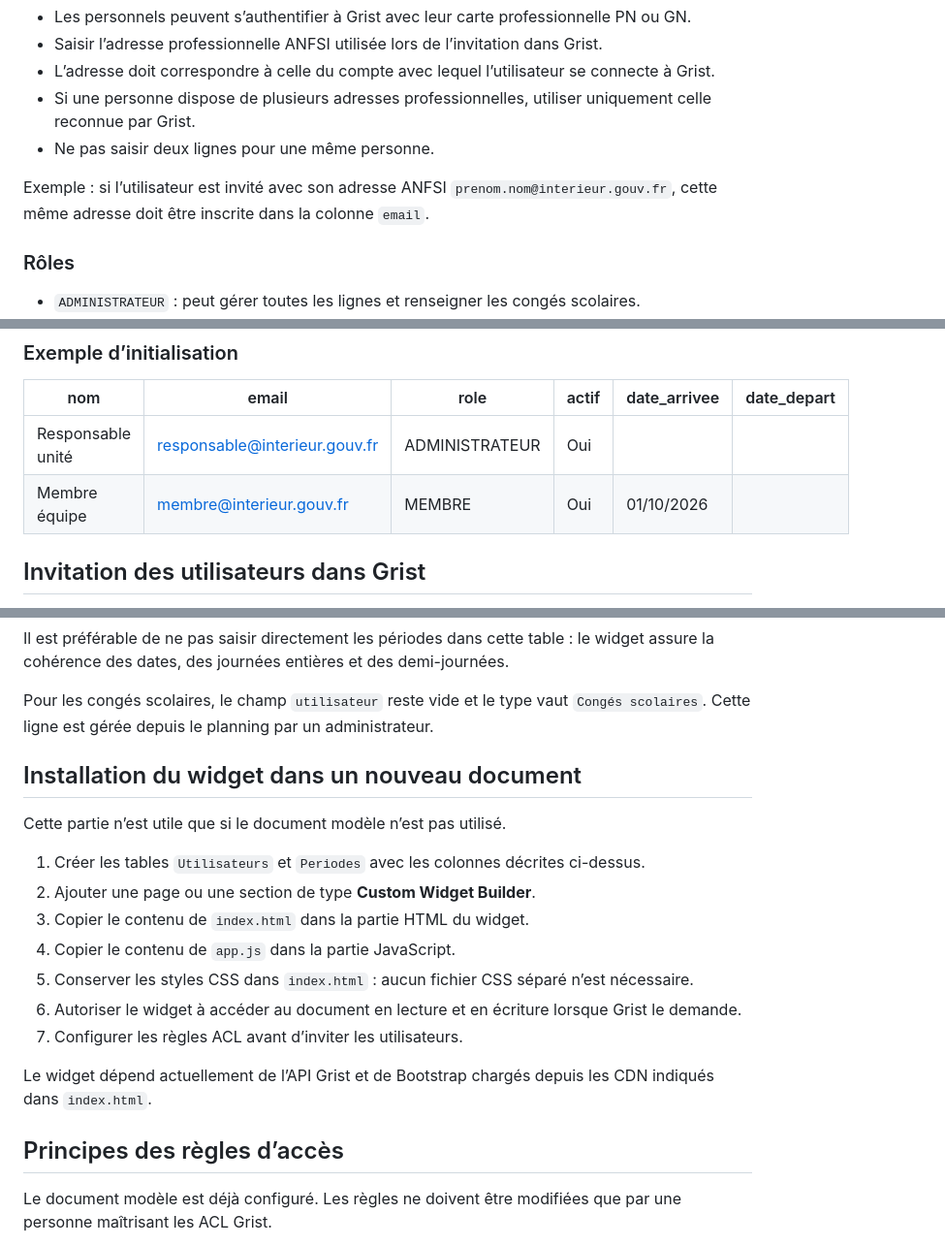
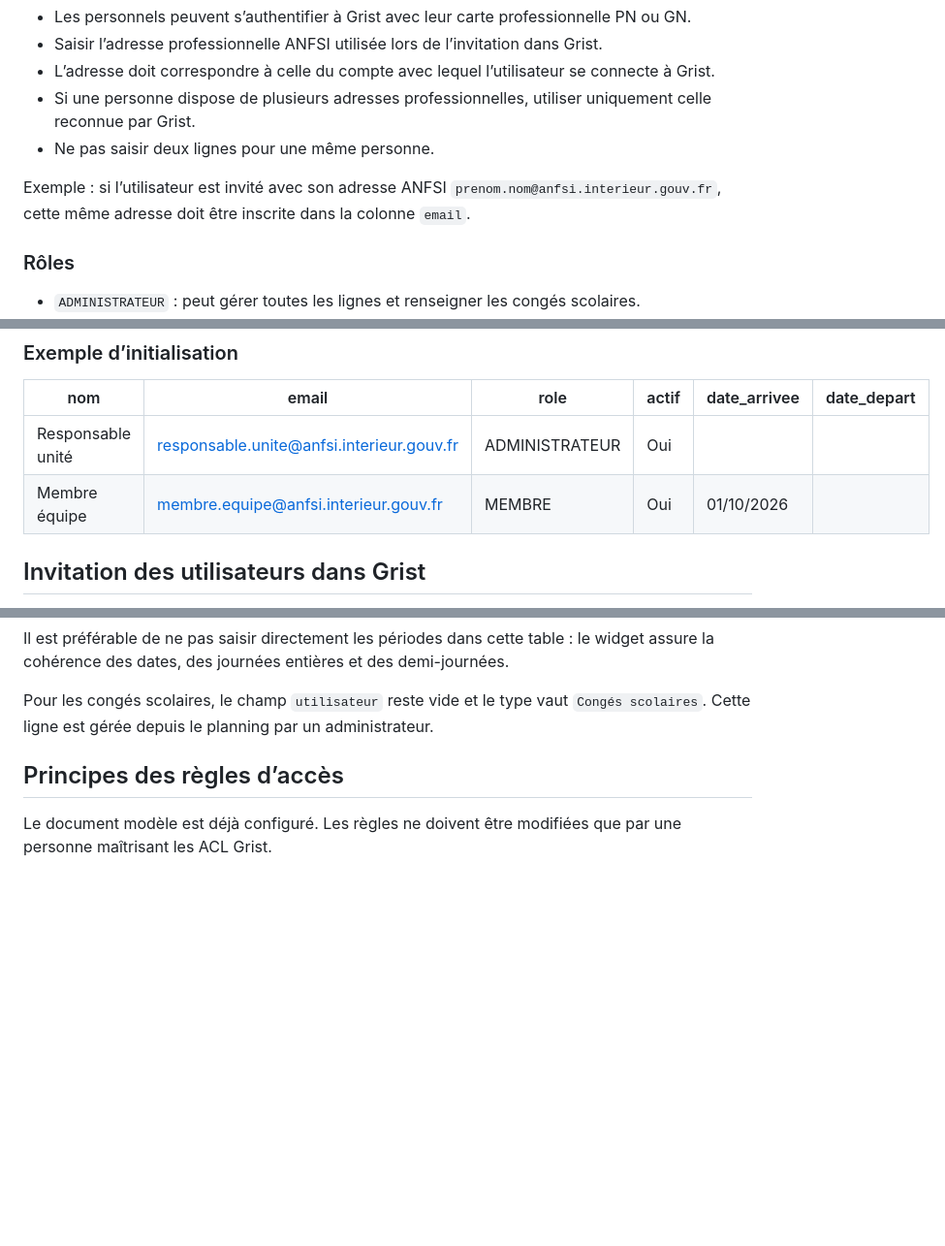
Before and after one commit to oliviervanre/planning_equipe_grist, a Markdown page: README.md, 3 parts joined by grey strips. Shown at 97% size. Rendered like a GitHub page; blank space fills up the shorter version.

Commit message:
Adapte le guide aux responsables d'unité

```diff
--- a/README.md
+++ b/README.md
@@ -41,7 +41,7 @@ Le champ `email` est essentiel : il permet d’identifier la personne connectée
 - Si une personne dispose de plusieurs adresses professionnelles, utiliser uniquement celle reconnue par Grist.
 - Ne pas saisir deux lignes pour une même personne.
 
-Exemple : si l’utilisateur est invité avec son adresse ANFSI `prenom.nom@interieur.gouv.fr`, cette même adresse doit être inscrite dans la colonne `email`.
+Exemple : si l’utilisateur est invité avec son adresse ANFSI `prenom.nom@anfsi.interieur.gouv.fr`, cette même adresse doit être inscrite dans la colonne `email`.
 
 ### Rôles
 
@@ -60,8 +60,8 @@ Les valeurs doivent être saisies exactement sous cette forme, en majuscules. Il
 
 | nom | email | role | actif | date_arrivee | date_depart |
 | --- | --- | --- | --- | --- | --- |
-| Responsable unité | responsable@interieur.gouv.fr | ADMINISTRATEUR | Oui |  |  |
-| Membre équipe | membre@interieur.gouv.fr | MEMBRE | Oui | 01/10/2026 |  |
+| Responsable unité | responsable.unite@anfsi.interieur.gouv.fr | ADMINISTRATEUR | Oui |  |  |
+| Membre équipe | membre.equipe@anfsi.interieur.gouv.fr | MEMBRE | Oui | 01/10/2026 |  |
 
 ## Invitation des utilisateurs dans Grist
 
@@ -106,20 +106,6 @@ Valeurs utilisées dans `portion` :
 Il est préférable de ne pas saisir directement les périodes dans cette table : le widget assure la cohérence des dates, des journées entières et des demi-journées.
 
 Pour les congés scolaires, le champ `utilisateur` reste vide et le type vaut `Congés scolaires`. Cette ligne est gérée depuis le planning par un administrateur.
-
-## Installation du widget dans un nouveau document
-
-Cette partie n’est utile que si le document modèle n’est pas utilisé.
-
-1. Créer les tables `Utilisateurs` et `Periodes` avec les colonnes décrites ci-dessus.
-2. Ajouter une page ou une section de type **Custom Widget Builder**.
-3. Copier le contenu de `index.html` dans la partie HTML du widget.
-4. Copier le contenu de `app.js` dans la partie JavaScript.
-5. Conserver les styles CSS dans `index.html` : aucun fichier CSS séparé n’est nécessaire.
-6. Autoriser le widget à accéder au document en lecture et en écriture lorsque Grist le demande.
-7. Configurer les règles ACL avant d’inviter les utilisateurs.
-
-Le widget dépend actuellement de l’API Grist et de Bootstrap chargés depuis les CDN indiqués dans `index.html`.
 
 ## Principes des règles d’accès
 
```
